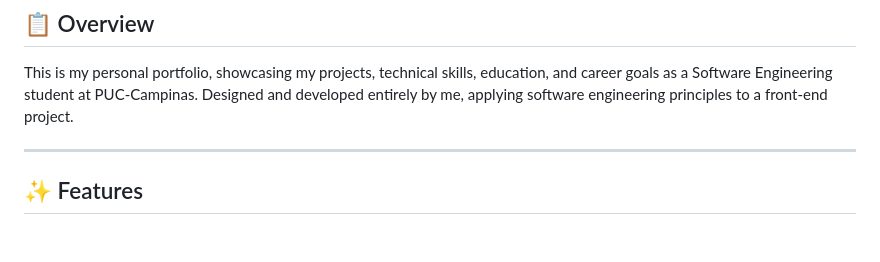
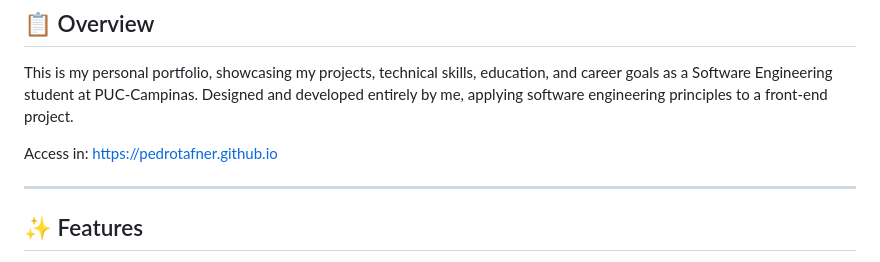
Before and after one commit to PedroTafner/PedroTafner.github.io, a Markdown page: docs/README.md, the part around the change. GitHub-like rendering; blank space fills up the shorter version.

Commit message:
Add access link to portfolio
Added access link to the portfolio in the README.

```diff
--- a/docs/README.md
+++ b/docs/README.md
@@ -12,6 +12,8 @@
 ## 📋 Overview
 
 This is my personal portfolio, showcasing my projects, technical skills, education, and career goals as a Software Engineering student at PUC-Campinas. Designed and developed entirely by me, applying software engineering principles to a front-end project.
+
+Access in: https://pedrotafner.github.io
 
 ---
 
```
